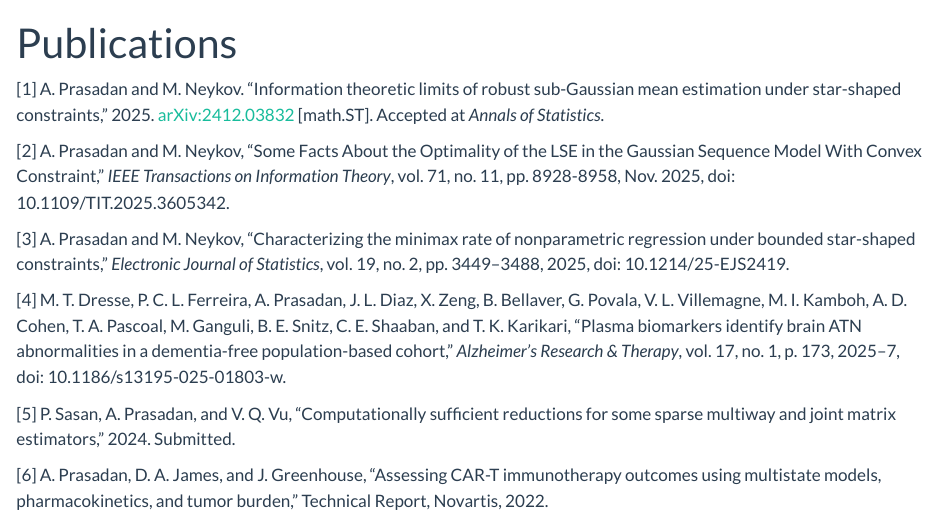
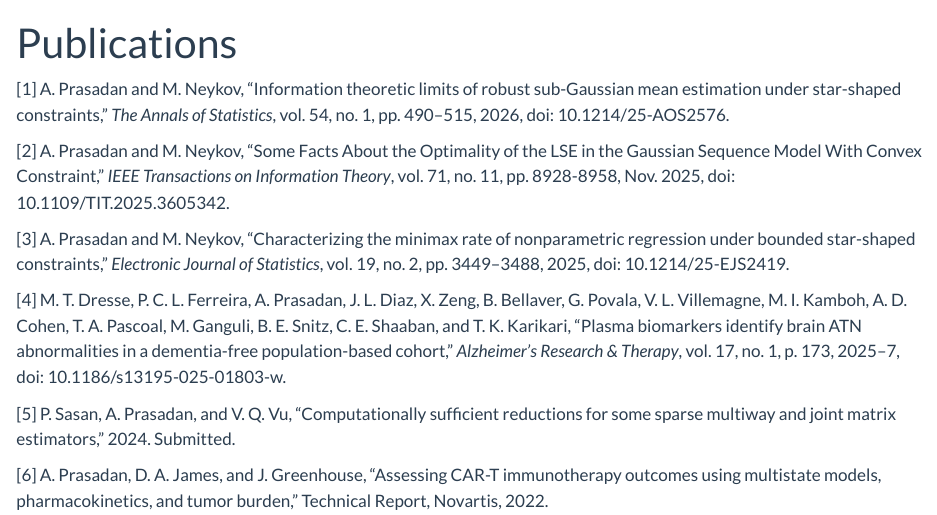
Before and after one commit to akprasadan/akprasadan.github.io, a Quarto document (publications.qmd): the page in a window 1100 px wide, from its top. Rendered offline with R 4.5, knitr and Pandoc in place of Quarto, with nearby package versions.

Commit message:
update publication

```diff
--- a/publications.qmd
+++ b/publications.qmd
@@ -5,7 +5,7 @@ format:
 ---
 
 
-[1] A. Prasadan and M. Neykov. “Information theoretic limits of robust sub-Gaussian mean estimation under star-shaped constraints,” 2025. [arXiv:2412.03832](https://arxiv.org/abs/2412.03832) [math.ST]. Accepted at *Annals of Statistics*.
+[1] A. Prasadan and M. Neykov, "Information theoretic limits of robust sub-Gaussian mean estimation under star-shaped constraints," *The Annals of Statistics*, vol. 54, no. 1, pp. 490–515, 2026, doi: 10.1214/25-AOS2576.
 
 [2] A. Prasadan and M. Neykov, "Some Facts About the Optimality of the LSE in the Gaussian Sequence Model With Convex Constraint," *IEEE Transactions on Information Theory*, vol. 71, no. 11, pp. 8928-8958, Nov. 2025, doi: 10.1109/TIT.2025.3605342.
 
```
Also changed, not shown: research.qmd (+1 -1 lines), 1 other file.
